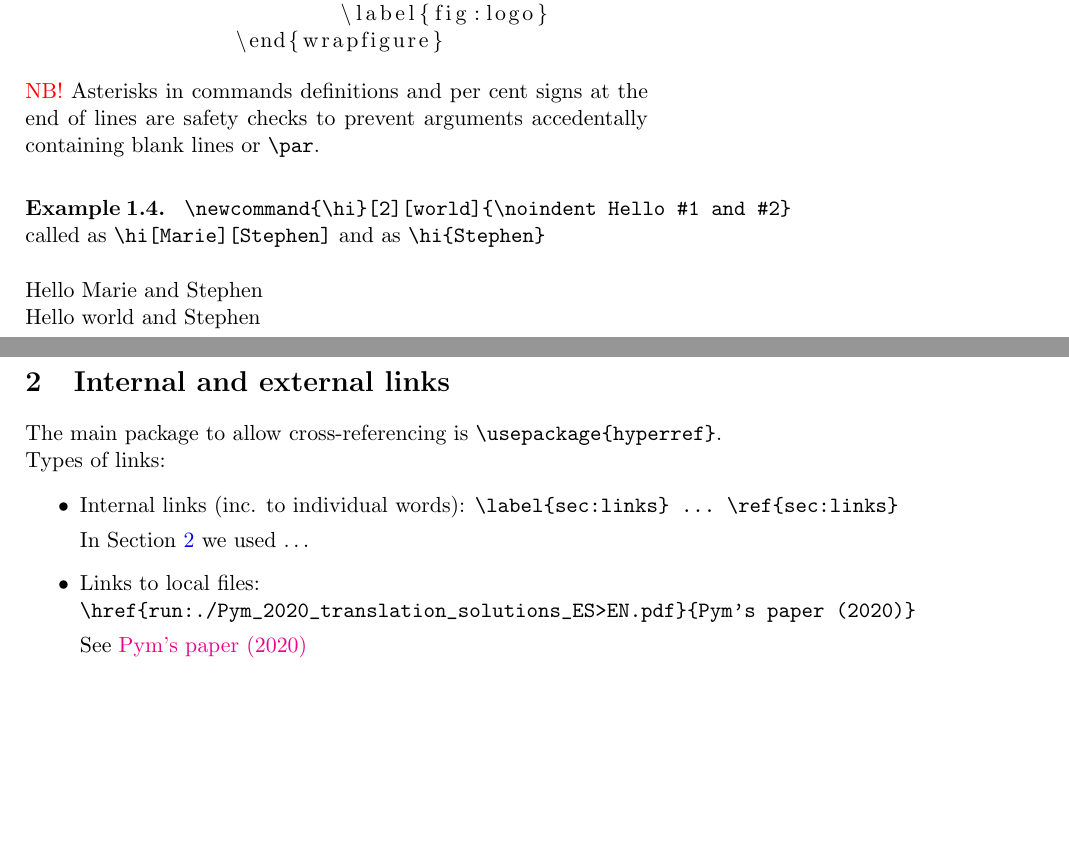
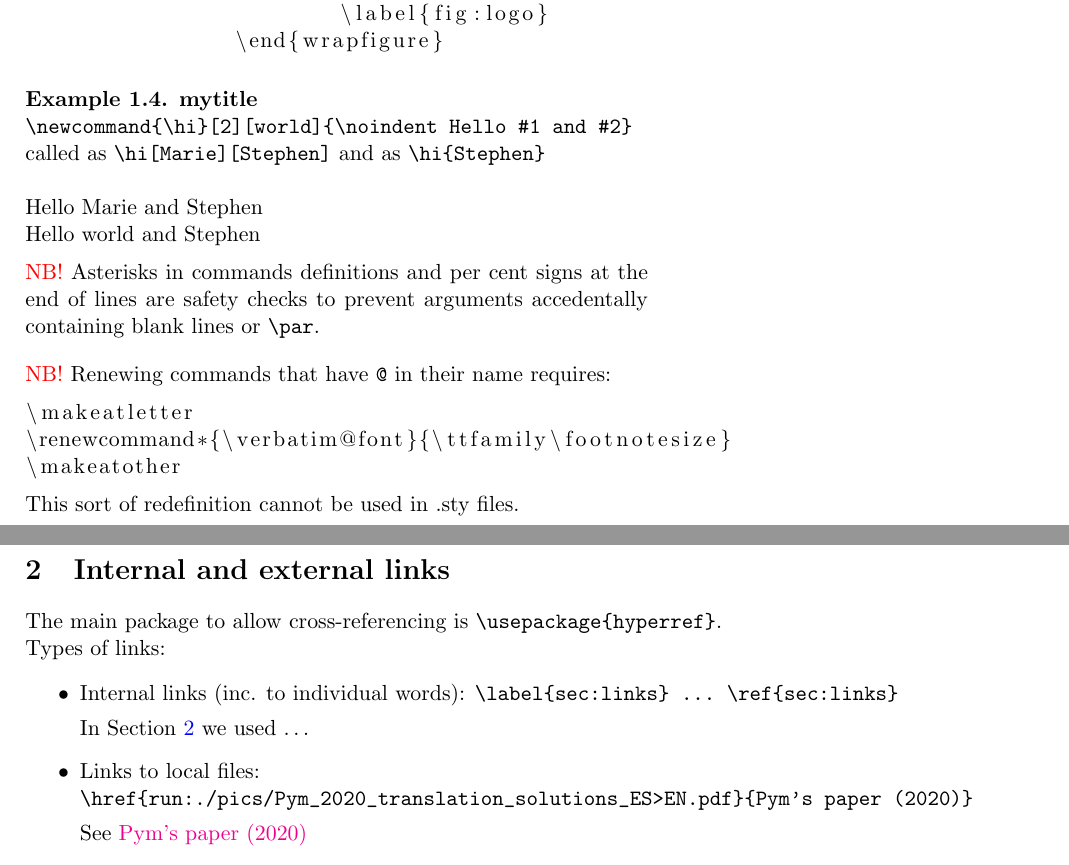
Before and after one commit to kunilovskaya/dskills_workshop, a LaTeX document (w2_latex_frills/session4.tex): two parts of pages 2 and 3 of 5, joined at a grey line, cut so that both start at the same text, the shorter picture padded with empty space. Compiled offline with pdfLaTeX.

Commit message:
fixed link to files

```diff
--- a/w2_latex_frills/session4.tex
+++ b/w2_latex_frills/session4.tex
@@ -45,9 +45,9 @@
 %Numbered environment with double counter-within
 
 \newcounter{example}
-\counterwithin*{example}{section} % avoid redefining theexample
-\newenvironment{examples}[1][]{\refstepcounter{example}\par\medskip
-	\noindent \textbf{Example~\thesection.\theexample. #1} \rmfamily}{\medskip}
+\counterwithin*{example}{section} % asterisk/star avoids redefining theexample (second number in 1.2) in each section
+\newenvironment{examples}[1][mytitle]{\refstepcounter{example}\par\medskip
+	\noindent \textbf{Example~\thesection.\theexample. #1}\par \rmfamily}{\medskip}
 
 %--------------------
 % Title
@@ -172,6 +169,17 @@ class files, style files, packages that provide additional commands and environm
 
 	\hi{Stephen}
 \end{examples}
+
+\textcolor{red}{NB!} Asterisks in commands definitions and per cent signs at the end of lines are safety checks to prevent arguments accedentally containing blank lines or \verb|\par|.
+
+\bigskip
+\textcolor{red}{NB!} Renewing commands that have \verb|@| in their name requires:
+\begin{lstlisting}
+\makeatletter
+\renewcommand*{\verbatim@font}{\ttfamily\footnotesize}
+\makeatother
+\end{lstlisting}
+This sort of redefinition cannot be used in .sty files.
 
 \clearpage
 
@@ -186,9 +194,9 @@ Types of links:
 
 	In Section~\ref{sec:links} we used \ldots
 
-	\item Links to local files: \\ \verb|\href{run:./Pym_2020_translation_solutions_ES>EN.pdf}{Pym's paper (2020)}|
+	\item Links to local files: \\ \verb|\href{run:./pics/Pym_2020_translation_solutions_ES>EN.pdf}{Pym's paper (2020)}|
 
-	See \href{run:./Pym_2020_translation_solutions_ES>EN.pdf}{Pym's paper (2020)}
+	See \href{run:./pics/Pym_2020_translation_solutions_ES>EN.pdf}{Pym's paper (2020)}
 
 
 	\item Web addresses: \verb|\href{https://en.wikipedia.org/wiki/LaTeX}{Wiki on Latex}| \\
```
Also changed, not shown: w2_latex_frills/pics/Pym_2020_translation_solutions_ES>EN.pdf (added), w2_latex_frills/session4.tex (10 more changed lines).
